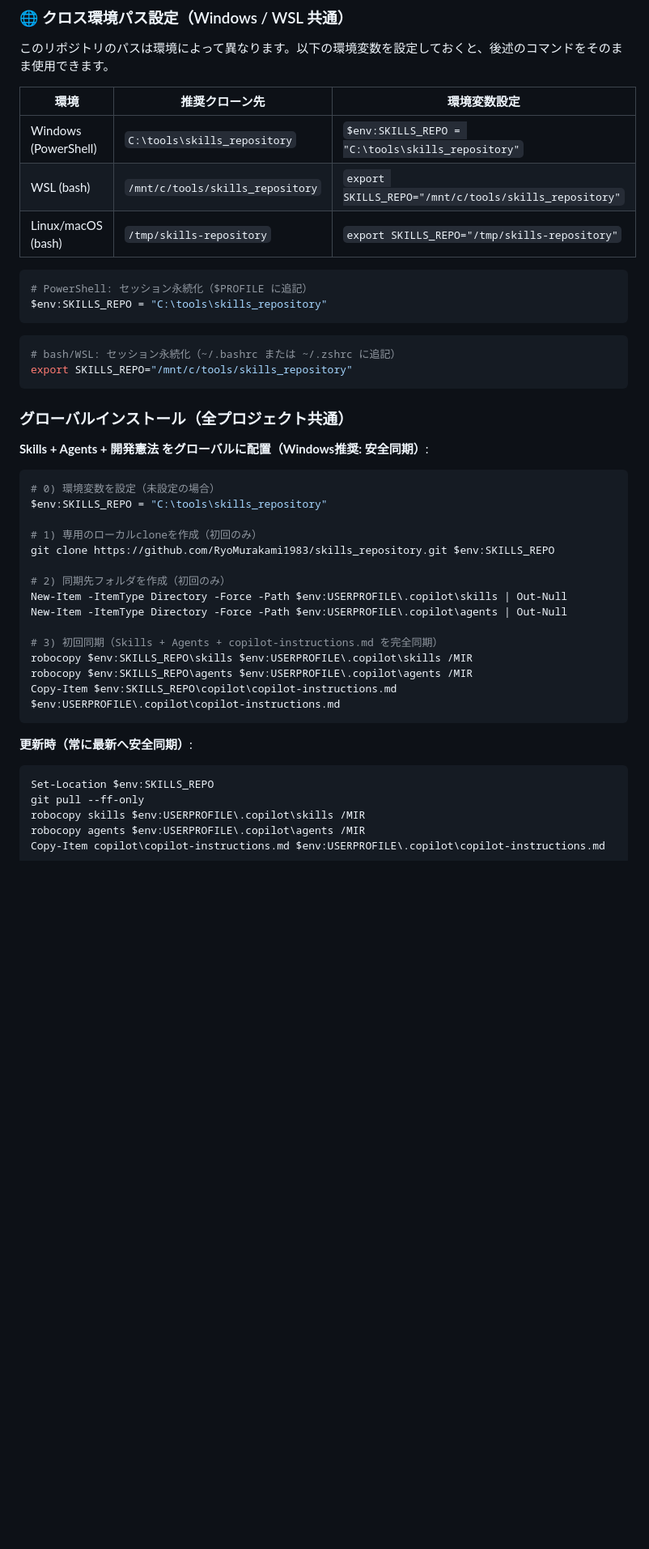
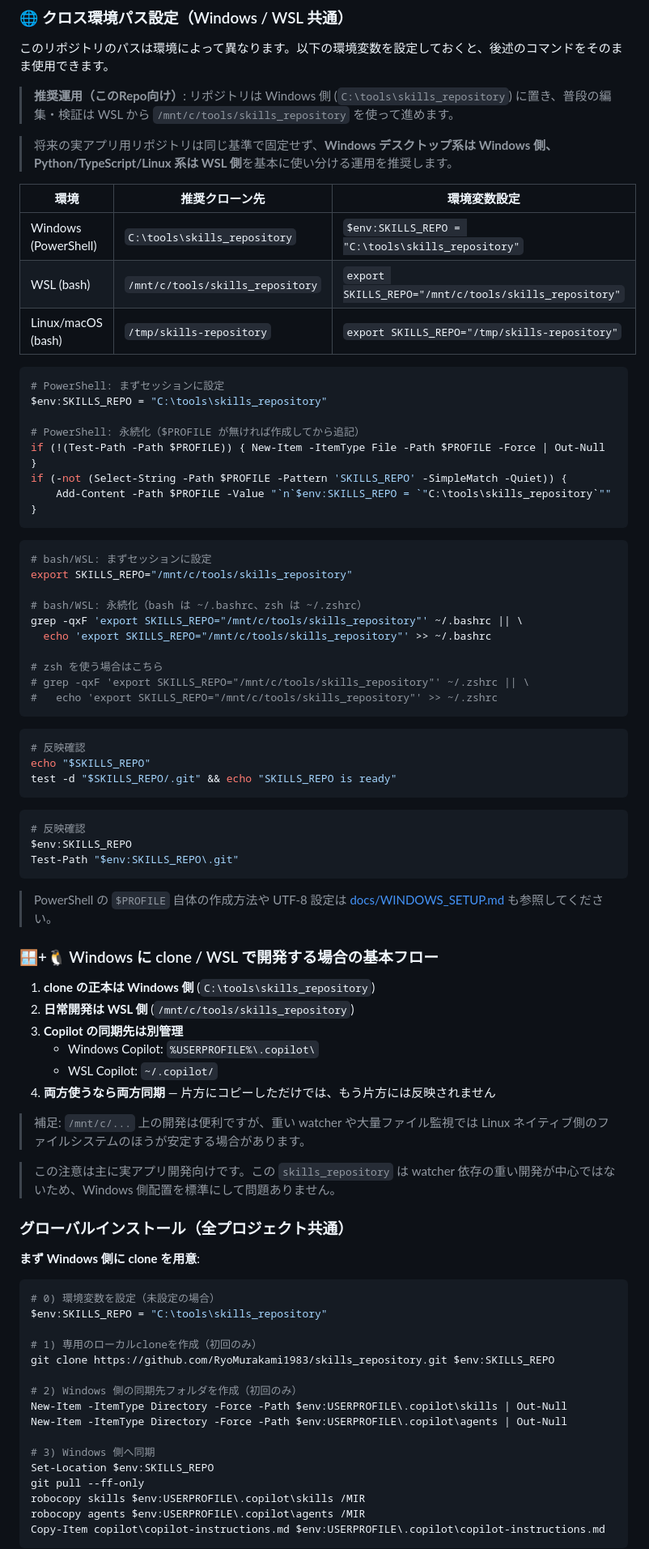
Before and after one commit to RyoMurakami1983/skills_repository, a Markdown page: README.md, the part around one of its changes. Shown at 81% size. Rendered like a GitHub page; blank space fills up the shorter version.

````diff
--- a/README.md
+++ b/README.md
@@ -81,6 +91,10 @@ uv run python skills\skill-quality-validation\scripts\validate_skill.py path\to\
 
 このリポジトリのパスは環境によって異なります。以下の環境変数を設定しておくと、後述のコマンドをそのまま使用できます。
 
+> **推奨運用（このRepo向け）**: リポジトリは Windows 側 (`C:\tools\skills_repository`) に置き、普段の編集・検証は WSL から `/mnt/c/tools/skills_repository` を使って進めます。
+
+> 将来の実アプリ用リポジトリは同じ基準で固定せず、**Windows デスクトップ系は Windows 側、Python/TypeScript/Linux 系は WSL 側**を基本に使い分ける運用を推奨します。
+
 | 環境 | 推奨クローン先 | 環境変数設定 |
 |------|--------------|-------------|
 | Windows (PowerShell) | `C:\tools\skills_repository` | `$env:SKILLS_REPO = "C:\tools\skills_repository"` |
@@ -88,18 +102,59 @@ uv run python skills\skill-quality-validation\scripts\validate_skill.py path\to\
 | Linux/macOS (bash) | `/tmp/skills-repository` | `export SKILLS_REPO="/tmp/skills-repository"` |
 
 ```powershell
-# PowerShell: セッション永続化（$PROFILE に追記）
+# PowerShell: まずセッションに設定
 $env:SKILLS_REPO = "C:\tools\skills_repository"
+
+# PowerShell: 永続化（$PROFILE が無ければ作成してから追記）
+if (!(Test-Path -Path $PROFILE)) { New-Item -ItemType File -Path $PROFILE -Force | Out-Null }
+if (-not (Select-String -Path $PROFILE -Pattern 'SKILLS_REPO' -SimpleMatch -Quiet)) {
+    Add-Content -Path $PROFILE -Value "`n`$env:SKILLS_REPO = `"C:\tools\skills_repository`""
+}
 ```
 
 ```bash
-# bash/WSL: セッション永続化（~/.bashrc または ~/.zshrc に追記）
+# bash/WSL: まずセッションに設定
 export SKILLS_REPO="/mnt/c/tools/skills_repository"
+
+# bash/WSL: 永続化（bash は ~/.bashrc、zsh は ~/.zshrc）
+grep -qxF 'export SKILLS_REPO="/mnt/c/tools/skills_repository"' ~/.bashrc || \
+  echo 'export SKILLS_REPO="/mnt/c/tools/skills_repository"' >> ~/.bashrc
+
+# zsh を使う場合はこちら
+# grep -qxF 'export SKILLS_REPO="/mnt/c/tools/skills_repository"' ~/.zshrc || \
+#   echo 'export SKILLS_REPO="/mnt/c/tools/skills_repository"' >> ~/.zshrc
 ```
+
+```bash
+# 反映確認
+echo "$SKILLS_REPO"
+test -d "$SKILLS_REPO/.git" && echo "SKILLS_REPO is ready"
+```
+
+```powershell
+# 反映確認
+$env:SKILLS_REPO
+Test-Path "$env:SKILLS_REPO\.git"
+```
+
+> PowerShell の `$PROFILE` 自体の作成方法や UTF-8 設定は [docs/WINDOWS_SETUP.md](docs/WINDOWS_SETUP.md) も参照してください。
+
+### 🪟+🐧 Windows に clone / WSL で開発する場合の基本フロー
+
+1. **clone の正本は Windows 側** (`C:\tools\skills_repository`)
+2. **日常開発は WSL 側** (`/mnt/c/tools/skills_repository`)
+3. **Copilot の同期先は別管理**
+   - Windows Copilot: `%USERPROFILE%\.copilot\`
+   - WSL Copilot: `~/.copilot/`
+4. **両方使うなら両方同期** — 片方にコピーしただけでは、もう片方には反映されません
+
+> 補足: `/mnt/c/...` 上の開発は便利ですが、重い watcher や大量ファイル監視では Linux ネイティブ側のファイルシステムのほうが安定する場合があります。
+
+> この注意は主に実アプリ開発向けです。この `skills_repository` は watcher 依存の重い開発が中心ではないため、Windows 側配置を標準にして問題ありません。
 
 ### グローバルインストール（全プロジェクト共通）
 
-**Skills + Agents + 開発憲法 をグローバルに配置（Windows推奨: 安全同期）**:
+**まず Windows 側に clone を用意**:
 
 ```powershell
 # 0) 環境変数を設定（未設定の場合）
@@ -108,19 +163,11 @@ $env:SKILLS_REPO = "C:\tools\skills_repository"
 # 1) 専用のローカルcloneを作成（初回のみ）
 git clone https://github.com/RyoMurakami1983/skills_repository.git $env:SKILLS_REPO
 
-# 2) 同期先フォルダを作成（初回のみ）
+# 2) Windows 側の同期先フォルダを作成（初回のみ）
 New-Item -ItemType Directory -Force -Path $env:USERPROFILE\.copilot\skills | Out-Null
 New-Item -ItemType Directory -Force -Path $env:USERPROFILE\.copilot\agents | Out-Null
 
-# 3) 初回同期（Skills + Agents + copilot-instructions.md を完全同期）
-robocopy $env:SKILLS_REPO\skills $env:USERPROFILE\.copilot\skills /MIR
-robocopy $env:SKILLS_REPO\agents $env:USERPROFILE\.copilot\agents /MIR
-Copy-Item $env:SKILLS_REPO\copilot\copilot-instructions.md $env:USERPROFILE\.copilot\copilot-instructions.md
-```
-
-**更新時（常に最新へ安全同期）**:
-
-```powershell
+# 3) Windows 側へ同期
 Set-Location $env:SKILLS_REPO
 git pull --ff-only
 robocopy skills $env:USERPROFILE\.copilot\skills /MIR
````
Also changed, not shown: other parts of README.md (+85 -14 lines).
